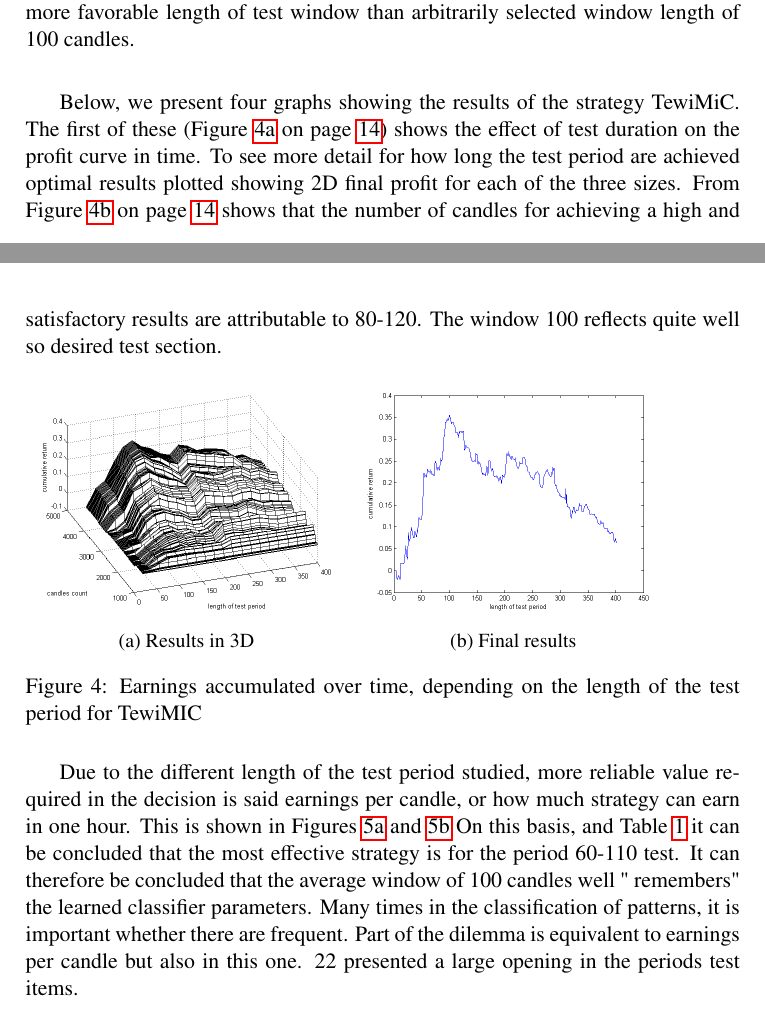
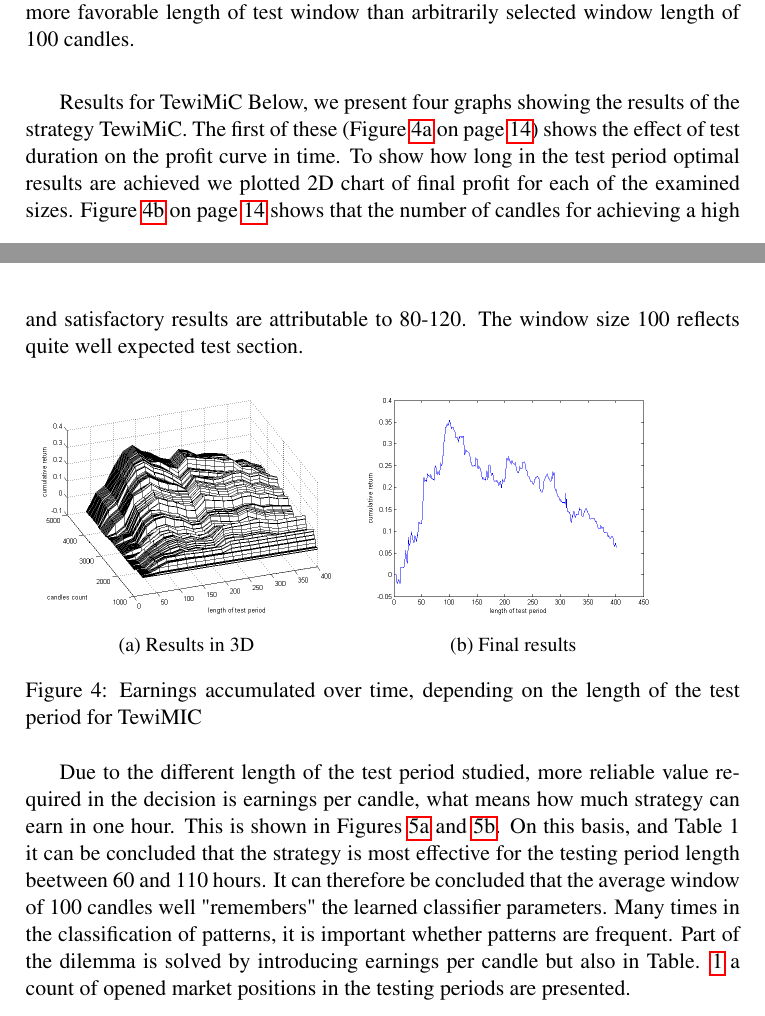
Before and after one commit to piotrbla/tewi-wizut, a LaTeX document (Article/Article20130912/LatexArt/tewi-paper-template_minipages.tex): two parts of pages 13 and 14 of 21, joined at a grey line, cut so that both start at the same text. Compiled offline with pdfLaTeX.

Commit message:
TewiMiC results

```diff
--- a/Article/Article20130912/LatexArt/tewi-paper-template_minipages.tex
+++ b/Article/Article20130912/LatexArt/tewi-paper-template_minipages.tex
@@ -310,9 +310,9 @@ Figures ~\ref{MiC100} and ~\ref{MiD100} on page ~\pageref{MiD100} shows the cumu
 
 It may be noted that the two policies, for the test period of 100, allow for systematic profit in examined period with only for small drawndowns. Profit for the strategy TewiMiC 0.355, for TewiMiD profit is several times smaller and amounts to 0.094. But second strategy has smaller drawndowns. In addition, it is confirmed with the higher Calmar ratio - 12.79, where the result for first of these strategies is 10.22. According to the authors, results are excellent, achieved on testing sections, not on the learning periods. On learning periods, of course, significantly better results were achieved with classifier matching. It is also clear that asymmetry results for the two strategies arise from different approaches - the first one is focused on horizontal trend, the other on a downward trend. The results depend on the nature of the market, which is automatically founded by learning strategies. Perhaps at another period of time, for other data these results could be different. In addition to the basic performance of the length of the test period equal to 100, a number of studies were conducted on different lengths of the testing period. There may be more favorable length of test window than arbitrarily selected window length of 100 candles.\\
 
-Below, we present four graphs showing the results of the strategy TewiMiC. The first of these (Figure \ref{Cum3DMiC} on page \pageref{Cum3DMiC}) shows the effect of test duration on the profit curve in time. To see more detail for how long the test period are achieved optimal results plotted showing 2D final profit for each of the three sizes.
- From Figure \ref{Cum3DMiCend} on page \pageref{Cum3DMiCend} shows that the number of candles for achieving a high and satisfactory results are attributable to 80-120.
- The window 100 reflects quite well so desired test section.
+Results for TewiMiC
+Below, we present four graphs showing the results of the strategy TewiMiC. The first of these (Figure \ref{Cum3DMiC} on page \pageref{Cum3DMiC}) shows the effect of test duration on the profit curve in time. To show how long in the test period optimal results are achieved we plotted 2D chart of final profit for each of the examined sizes. Figure \ref{Cum3DMiCend} on page \pageref{Cum3DMiCend} shows that the number of candles for achieving a high and satisfactory results are attributable to 80-120. The window size 100 reflects quite well expected test section.
+
 \begin{figure}[h!]
 \begin{minipage}{.45\linewidth}
 \begin{center}
@@ -332,13 +332,7 @@ Below, we present four graphs showing the results of the strategy TewiMiC. The f
 \end{figure}
 \FloatBarrier
 
-Due to the different length of the test period studied, more reliable value required in the decision is said earnings per candle,
-or how much strategy can earn in one hour. This is shown in Figures \ref{Cum3DPerCMiC} and \ref{Cum3DPerCMiCend} On this basis, and Table \ref{table1} it can be concluded that the
- most effective strategy is for the period 60-110 test.
-It can therefore be concluded that the average window of 100 candles well " remembers" the learned classifier parameters.
-Many times in the classification of patterns, it is important whether there are frequent.
-Part of the dilemma is equivalent to earnings per candle but also in this one. 22 presented a large opening in
- the periods test items.\\
+Due to the different length of the test period studied, more reliable value required in the decision is earnings per candle, what means how much strategy can earn in one hour. This is shown in Figures \ref{Cum3DPerCMiC} and \ref{Cum3DPerCMiCend}. On this basis, and Table 1 it can be concluded that the strategy is most effective for the testing period length beetween 60 and 110 hours. It can therefore be concluded that the average window of 100 candles well "remembers" the learned classifier parameters. Many times in the classification of patterns, it is important whether patterns are frequent. Part of the dilemma is solved by introducing earnings per candle but also in Table. \ref{table1} a count of opened market positions in the testing periods are presented.\\
 
 \begin{figure}[h!]
 \centering
```
Also changed, not shown: Article/Article20130912/LatexArt/tewi-paper-template_minipages.tex (4 more changed lines).
